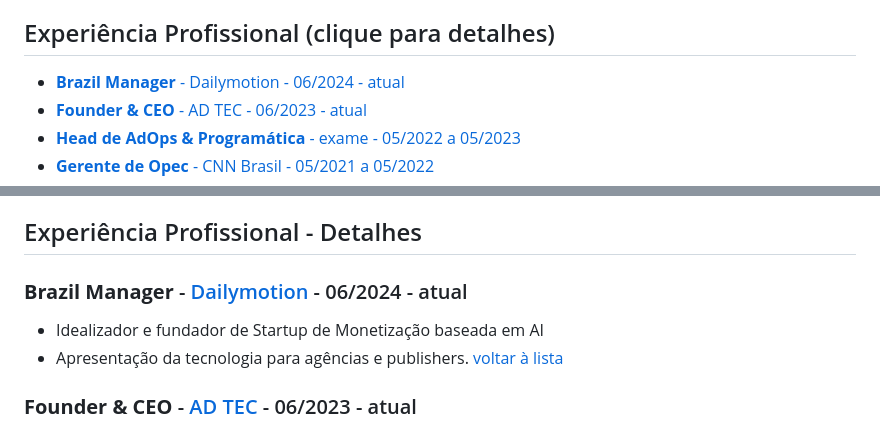
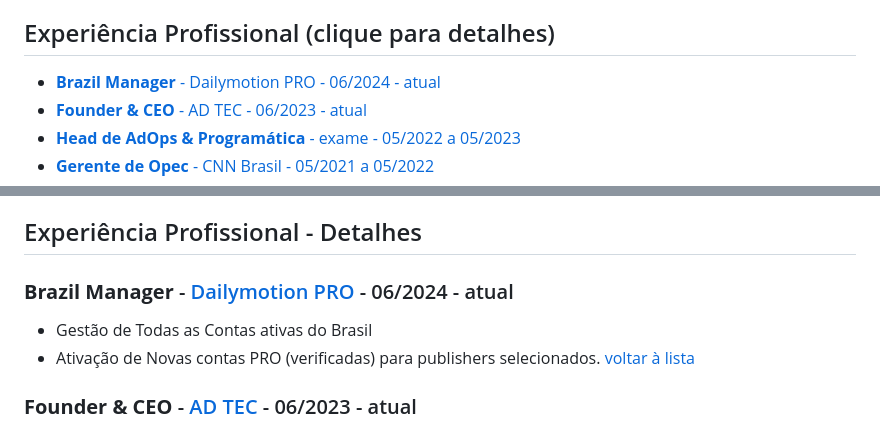
Before and after one commit to luciano2000/lu.github.io, a Markdown page: 2024/README.md, 2 parts joined by grey strips. Drawn GitHub-style.

```diff
--- a/2024/README.md
+++ b/2024/README.md
@@ -12,7 +12,7 @@ Gestão do time de compra de mídia em agências, assegurando a melhor performan
 
 
 ## <a name="lista"></a>Experiência Profissional (clique para detalhes)
-- [**Brazil Manager** - Dailymotion - 06/2024 - atual](#dailymotion)
+- [**Brazil Manager** - Dailymotion PRO - 06/2024 - atual](#dailymotion)
 - [**Founder & CEO** - AD TEC - 06/2023 - atual](#adtec)
 - [**Head de AdOps & Programática** - exame - 05/2022 a 05/2023](#exame)
 - [**Gerente de Opec** - CNN Brasil - 05/2021 a 05/2022](#cnn)
@@ -42,9 +42,9 @@ Bacharel em Ciências da Computação - 2004 - FMU
 
 ## Experiência Profissional - Detalhes
 
-### <a name="dailymotion"></a>**Brazil Manager** - [Dailymotion](https://www.dailymotion.com) - 06/2024 - atual
-- Idealizador e fundador de Startup de Monetização baseada em AI
-- Apresentação da tecnologia para agências e publishers.
+### <a name="dailymotion"></a>**Brazil Manager** - [Dailymotion PRO](https://www.dailymotion.com) - 06/2024 - atual
+- Gestão de Todas as Contas ativas do Brasil
+- Ativação de Novas contas PRO (verificadas) para publishers selecionados.
 [voltar à lista](#lista)
 
 ### <a name="adtec"></a>**Founder & CEO** - [AD TEC](https://ad.tec.br) - 06/2023 - atual
```
